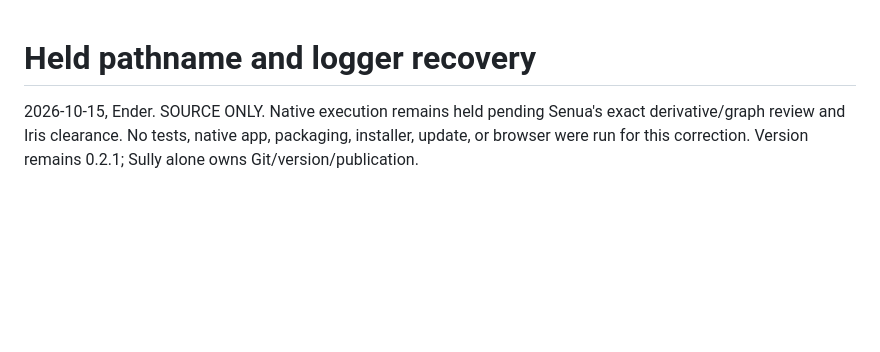
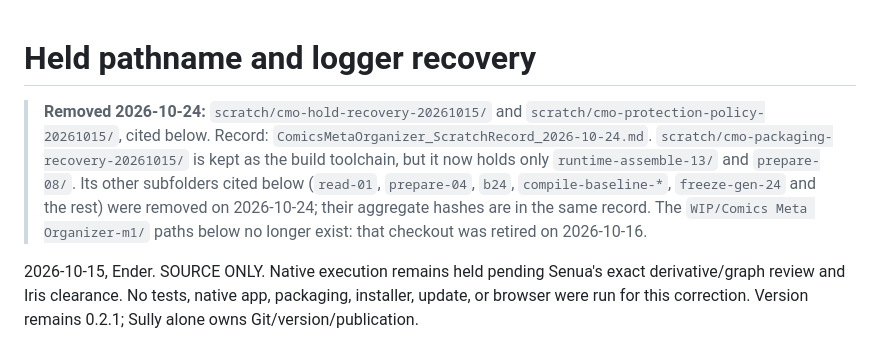
Before and after one commit to Gemanoneko/Comics_Meta, a Markdown page: Docs/ComicsMetaOrganizer_HeldPathRecovery_2026-10-15.md, the part around the change. Rendered like a GitHub page; blank space fills up the shorter version.

```diff
--- a/Docs/ComicsMetaOrganizer_HeldPathRecovery_2026-10-15.md
+++ b/Docs/ComicsMetaOrganizer_HeldPathRecovery_2026-10-15.md
@@ -1,4 +1,6 @@
 # Held pathname and logger recovery
+
+> **Removed 2026-10-24:** `scratch/cmo-hold-recovery-20261015/` and `scratch/cmo-protection-policy-20261015/`, cited below. Record: `ComicsMetaOrganizer_ScratchRecord_2026-10-24.md`. `scratch/cmo-packaging-recovery-20261015/` is kept as the build toolchain, but it now holds only `runtime-assemble-13/` and `prepare-08/`. Its other subfolders cited below (`read-01`, `prepare-04`, `b24`, `compile-baseline-*`, `freeze-gen-24` and the rest) were removed on 2026-10-24; their aggregate hashes are in the same record. The `WIP/Comics Meta Organizer-m1/` paths below no longer exist: that checkout was retired on 2026-10-16.
 
 2026-10-15, Ender. SOURCE ONLY. Native execution remains held pending Senua's exact derivative/graph review and Iris clearance. No tests, native app, packaging, installer, update, or browser were run for this correction. Version remains 0.2.1; Sully alone owns Git/version/publication.
 
```
Also changed, not shown: Docs/ComicsMetaOrganizer_Brief.md (+6 -1 lines), Docs/ComicsMetaOrganizer_ScratchRecord_2026-10-24.md (added, +174 -0 lines).
